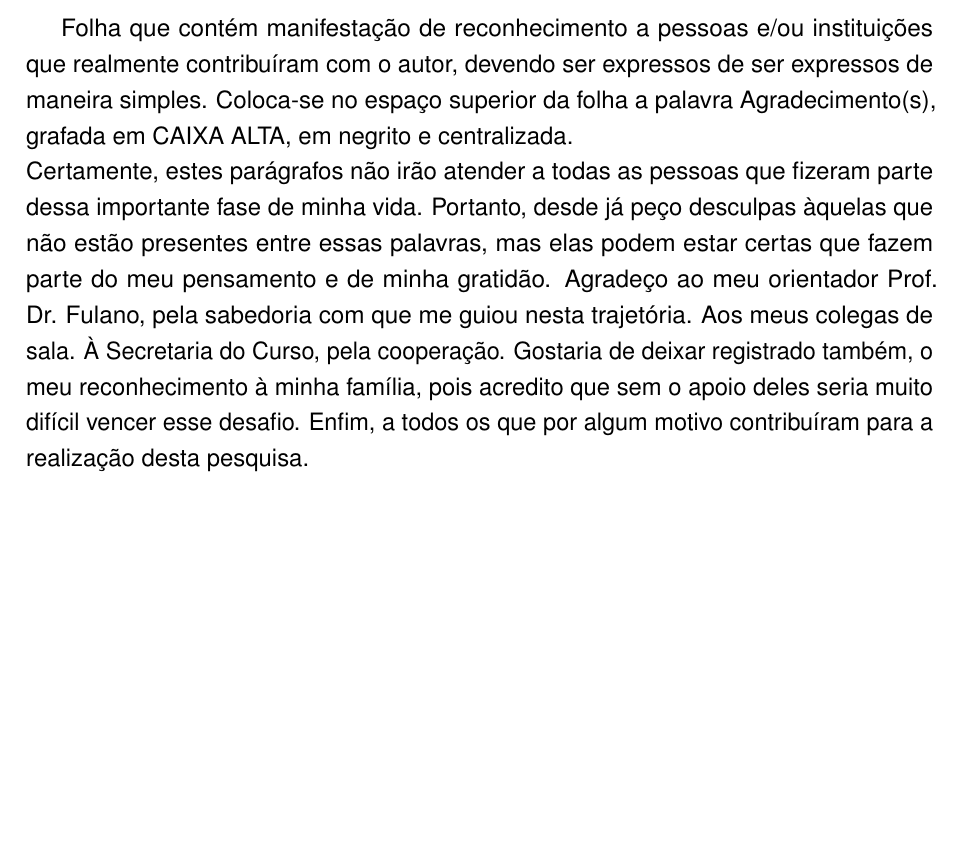
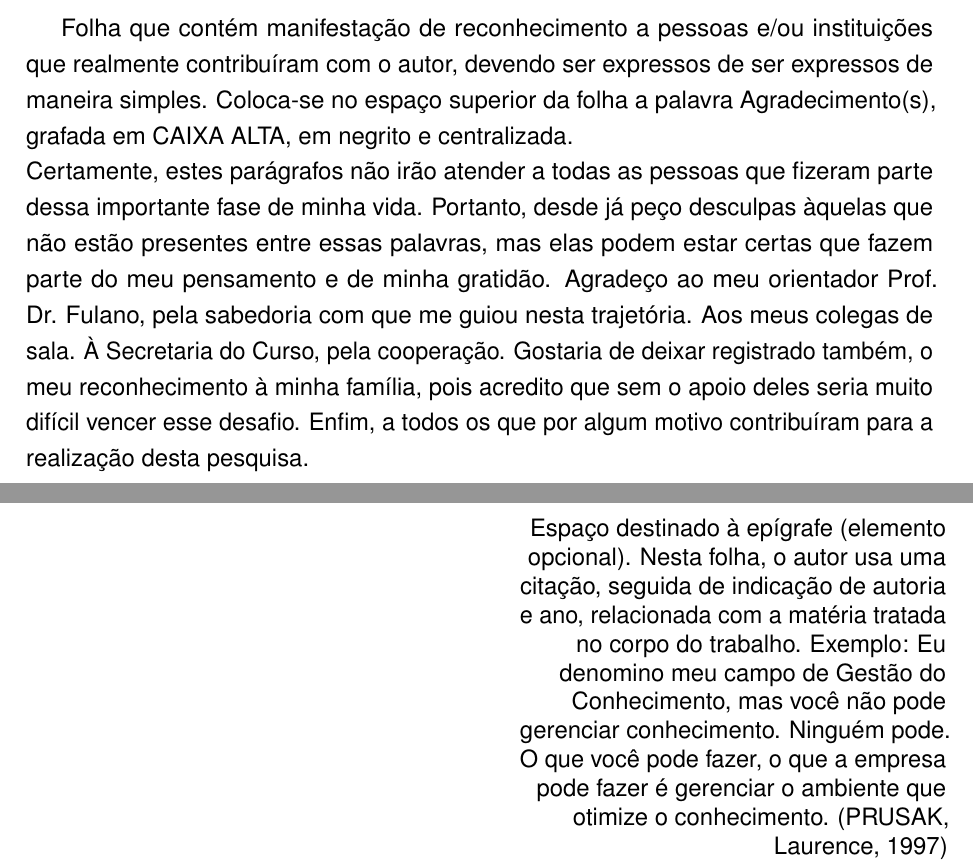
Before and after one commit to carinasylver/solidarize-monografia, a LaTeX thesis (main.tex, which reads pretextuais/epigrafe.tex): part of page 5 of 5 before the commit and two parts of pages 5 and 6 of 6 after it, the two joined at a grey line, cut so that both start at the same text, the shorter picture padded with empty space. Compiled offline with pdfLaTeX.

Commit message:
:sparkles: feat(pre-textual): add epigrafe

```diff
--- /dev/null
+++ b/pretextuais/epigrafe.tex
@@ -0,0 +1,25 @@
+\begin{epigrafe}
+    \vspace*{\fill}
+    \hspace{.5\textwidth} % Empurra o bloco para a direita 50% da largura da página
+    \begin{minipage}{.47\textwidth}
+        \SingleSpacing % ABNT exige espaçamento simples nesta parte
+        \raggedleft %allinha a dir
+        \hyphenpenalty=10000 % Evita quebras de palavras
+        \hbadness=10000 % Evita mensagens de "underfull hbox"
+        \sloppy % Permite que o texto se ajuste melhor, evitando espaços excessivos
+
+        Espaço destinado à epígrafe
+        (elemento opcional). Nesta folha, o autor
+        usa uma citação, seguida de indicação de
+        autoria e ano, relacionada com a matéria
+        tratada no corpo do trabalho.
+        Exemplo:
+        Eu denomino meu campo de Gestão do Conhecimento,
+        mas você não pode gerenciar
+        conhecimento. Ninguém pode. O que
+        você pode fazer, o que a empresa pode
+        fazer é gerenciar o ambiente que
+        otimize o conhecimento. (PRUSAK,
+        Laurence, 1997)
+    \end{minipage}
+\end{epigrafe}
```
Also changed, not shown: main.tex (+1 -0 lines).
